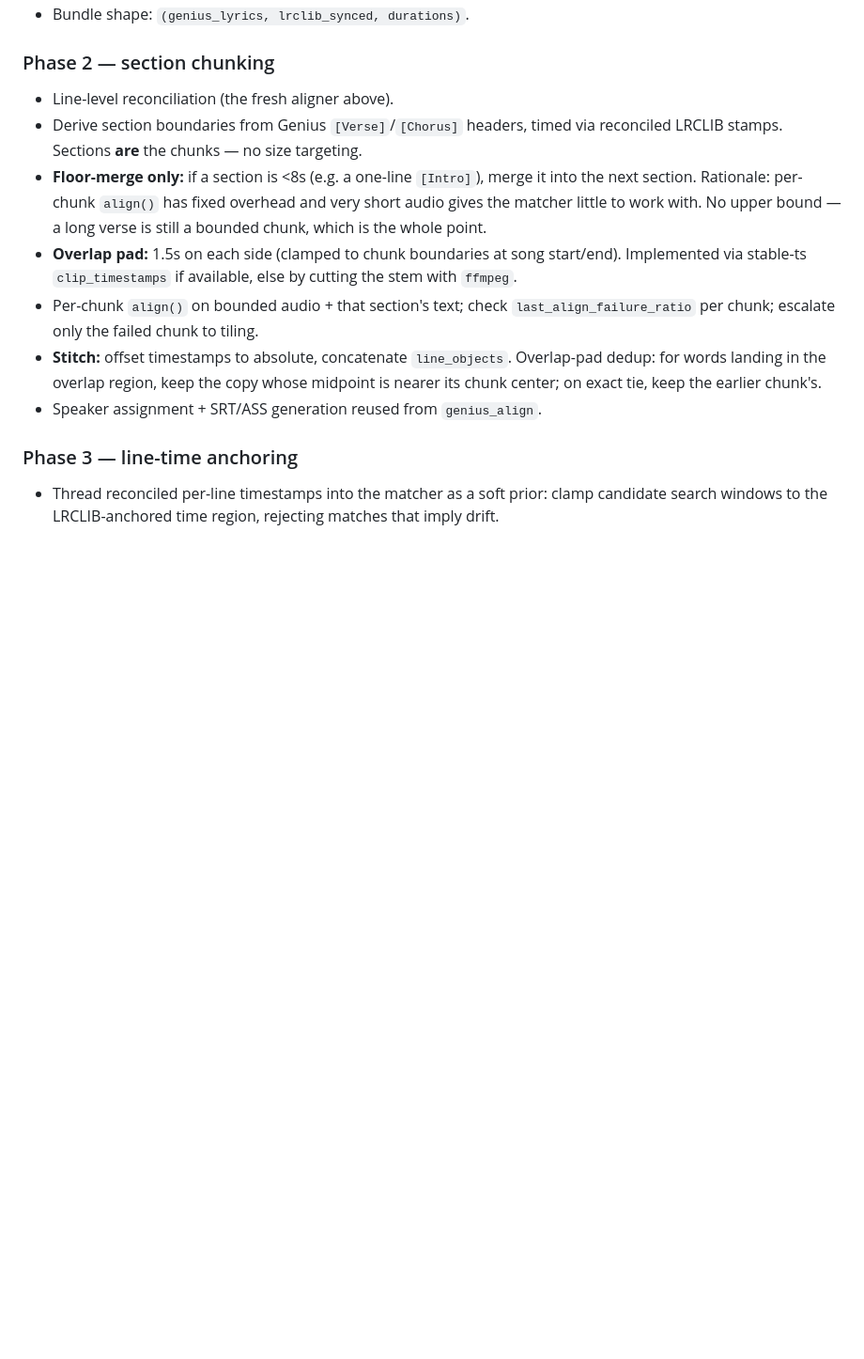
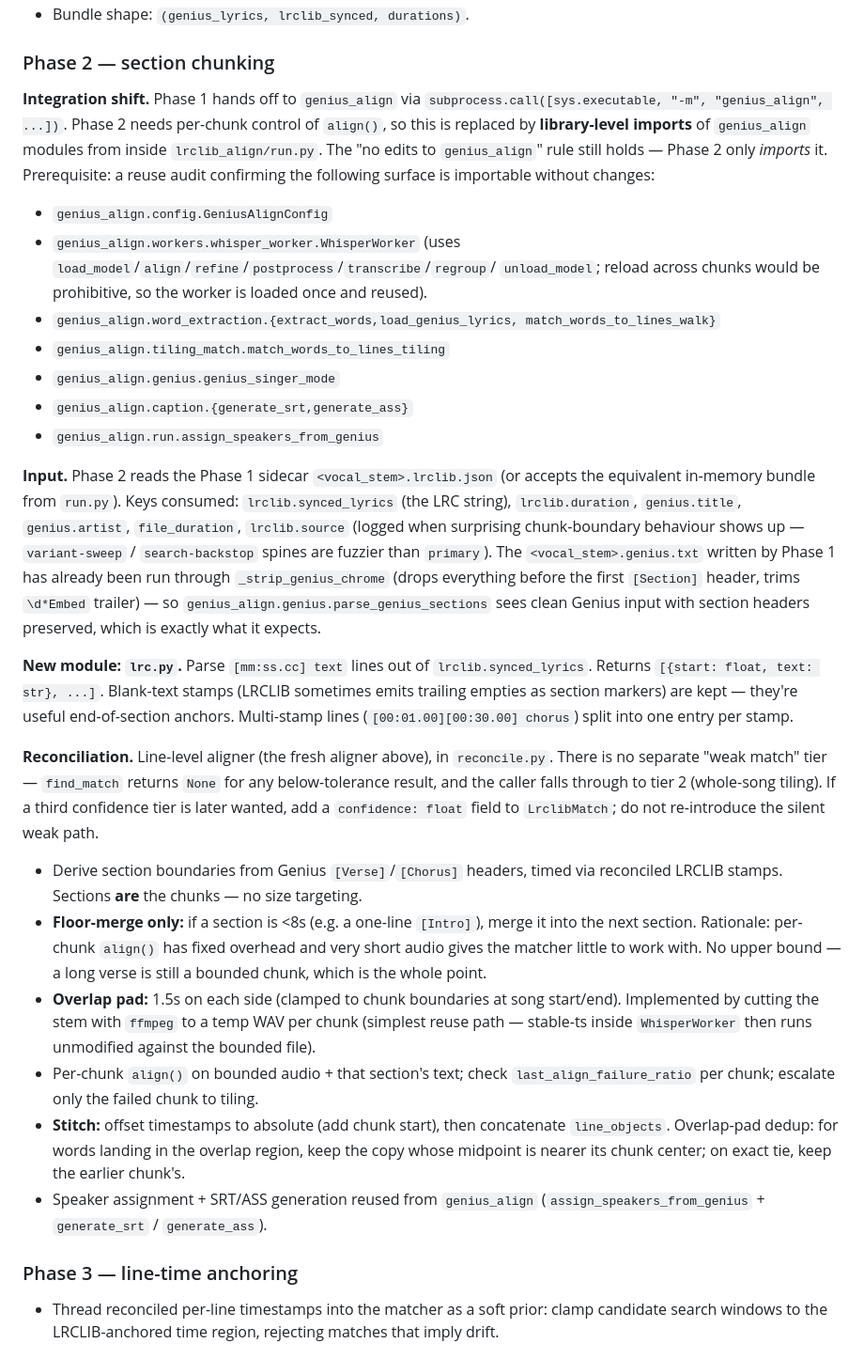
Before and after one commit to kagebarton/whisper2srt, a Markdown page: plans/lrclib-chunked-alignment.md, the part around the change. Shown at 94% size. GitHub-like rendering; blank space fills up the shorter version.

Commit message:
docs(lrclib_align): document Phase 2 integration shift
Fold the post-Phase-1 clarifications into the plan: subprocess hand-off
gets replaced by library-level imports of genius_align, sidecar key
contract is pinned, _strip_genius_chrome interaction is noted, the
weak-match tier is removed, source provenance is logged, and the new
lrc.py parser is added to the module list.

Co-Authored-By: Claude Opus 4.7 <noreply@anthropic.com>

```diff
--- a/plans/lrclib-chunked-alignment.md
+++ b/plans/lrclib-chunked-alignment.md
@@ -193,7 +193,50 @@ tests, with `blood.m4a` as the real fixture.
 
 ### Phase 2 — section chunking
 
-- Line-level reconciliation (the fresh aligner above).
+**Integration shift.** Phase 1 hands off to `genius_align` via
+`subprocess.call([sys.executable, "-m", "genius_align", ...])`. Phase 2
+needs per-chunk control of `align()`, so this is replaced by
+**library-level imports** of `genius_align` modules from inside
+`lrclib_align/run.py`. The "no edits to `genius_align`" rule still
+holds — Phase 2 only *imports* it. Prerequisite: a reuse audit
+confirming the following surface is importable without changes:
+- `genius_align.config.GeniusAlignConfig`
+- `genius_align.workers.whisper_worker.WhisperWorker` (uses
+  `load_model`/`align`/`refine`/`postprocess`/`transcribe`/`regroup`/
+  `unload_model`; reload across chunks would be prohibitive, so the
+  worker is loaded once and reused).
+- `genius_align.word_extraction.{extract_words,load_genius_lyrics,
+  match_words_to_lines_walk}`
+- `genius_align.tiling_match.match_words_to_lines_tiling`
+- `genius_align.genius.genius_singer_mode`
+- `genius_align.caption.{generate_srt,generate_ass}`
+- `genius_align.run.assign_speakers_from_genius`
+
+**Input.** Phase 2 reads the Phase 1 sidecar
+`<vocal_stem>.lrclib.json` (or accepts the equivalent in-memory bundle
+from `run.py`). Keys consumed: `lrclib.synced_lyrics` (the LRC string),
+`lrclib.duration`, `genius.title`, `genius.artist`, `file_duration`,
+`lrclib.source` (logged when surprising chunk-boundary behaviour shows
+up — `variant-sweep` / `search-backstop` spines are fuzzier than
+`primary`). The `<vocal_stem>.genius.txt` written by Phase 1 has already
+been run through `_strip_genius_chrome` (drops everything before the
+first `[Section]` header, trims `\d*Embed` trailer) — so
+`genius_align.genius.parse_genius_sections` sees clean Genius input with
+section headers preserved, which is exactly what it expects.
+
+**New module: `lrc.py`.** Parse `[mm:ss.cc] text` lines out of
+`lrclib.synced_lyrics`. Returns `[{start: float, text: str}, ...]`.
+Blank-text stamps (LRCLIB sometimes emits trailing empties as section
+markers) are kept — they're useful end-of-section anchors. Multi-stamp
+lines (`[00:01.00][00:30.00] chorus`) split into one entry per stamp.
+
+**Reconciliation.** Line-level aligner (the fresh aligner above), in
+`reconcile.py`. There is no separate "weak match" tier — `find_match`
+returns `None` for any below-tolerance result, and the caller falls
+through to tier 2 (whole-song tiling). If a third confidence tier is
+later wanted, add a `confidence: float` field to `LrclibMatch`; do not
+re-introduce the silent weak path.
+
 - Derive section boundaries from Genius `[Verse]`/`[Chorus]` headers,
   timed via reconciled LRCLIB stamps. Sections **are** the chunks —
   no size targeting.
@@ -203,16 +246,18 @@ tests, with `blood.m4a` as the real fixture.
   with. No upper bound — a long verse is still a bounded chunk, which
   is the whole point.
 - **Overlap pad:** 1.5s on each side (clamped to chunk boundaries at
-  song start/end). Implemented via stable-ts `clip_timestamps` if
-  available, else by cutting the stem with `ffmpeg`.
+  song start/end). Implemented by cutting the stem with `ffmpeg` to a
+  temp WAV per chunk (simplest reuse path — stable-ts inside
+  `WhisperWorker` then runs unmodified against the bounded file).
 - Per-chunk `align()` on bounded audio + that section's text; check
   `last_align_failure_ratio` per chunk; escalate only the failed chunk
   to tiling.
-- **Stitch:** offset timestamps to absolute, concatenate `line_objects`.
-  Overlap-pad dedup: for words landing in the overlap region, keep the
-  copy whose midpoint is nearer its chunk center; on exact tie, keep the
-  earlier chunk's.
-- Speaker assignment + SRT/ASS generation reused from `genius_align`.
+- **Stitch:** offset timestamps to absolute (add chunk start), then
+  concatenate `line_objects`. Overlap-pad dedup: for words landing in
+  the overlap region, keep the copy whose midpoint is nearer its chunk
+  center; on exact tie, keep the earlier chunk's.
+- Speaker assignment + SRT/ASS generation reused from `genius_align`
+  (`assign_speakers_from_genius` + `generate_srt` / `generate_ass`).
 
 ### Phase 3 — line-time anchoring
 
```
